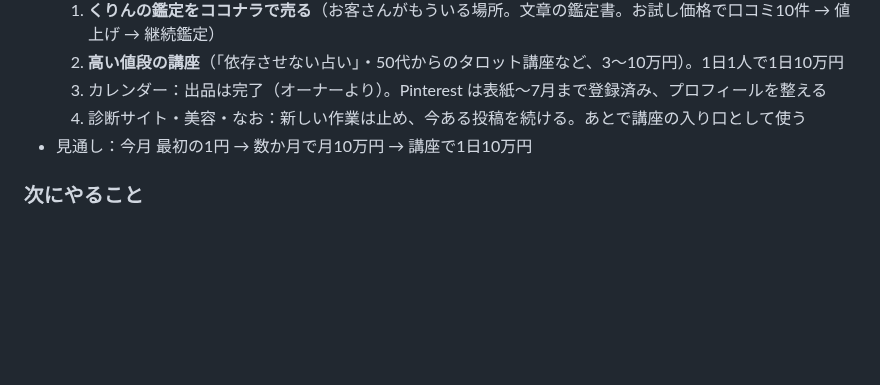
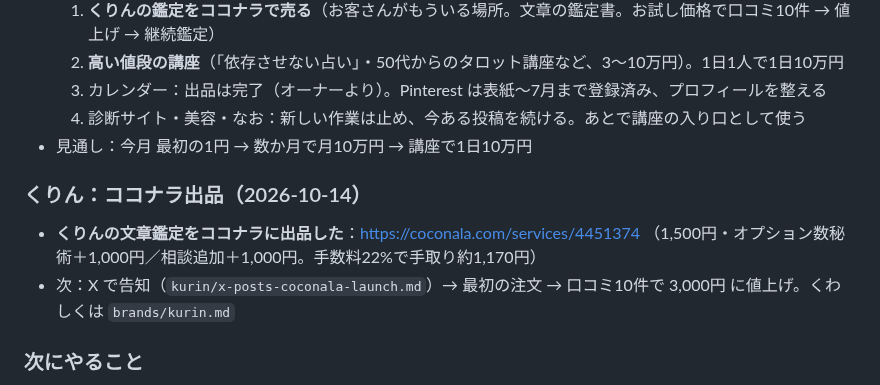
Before and after one commit to chi330-lab/love-animal-shindan, a Markdown page: BUSINESS_PLAN.md, the part around the change. Drawn GitHub-style; blank space fills up the shorter version.

Commit message:
Log kurin Coconala launch in business plan
Co-Authored-By: Claude Opus 5.5 <noreply@anthropic.com>
Claude-Session: https://claude.ai/code/session_01LHZpZhVnSr9ThKgmUe1HjH

```diff
--- a/BUSINESS_PLAN.md
+++ b/BUSINESS_PLAN.md
@@ -251,6 +251,10 @@ A8.net、もしもアフィリエイト、バリューコマース、afb、Amazo
   4. 診断サイト・美容・なお：新しい作業は止め、今ある投稿を続ける。あとで講座の入り口として使う
 - 見通し：今月 最初の1円 → 数か月で月10万円 → 講座で1日10万円
 
+### くりん：ココナラ出品（2026-10-14）
+- **くりんの文章鑑定をココナラに出品した**：https://coconala.com/services/4451374 （1,500円・オプション数秘術＋1,000円／相談追加＋1,000円。手数料22%で手取り約1,170円）
+- 次：X で告知（`kurin/x-posts-coconala-launch.md`）→ 最初の注文 → 口コミ10件で 3,000円 に値上げ。くわしくは `brands/kurin.md`
+
 ### 次にやること
 1. Pinterest：恋愛動物6匹はすべて投稿済み。相性診断のピン（`pins/pin-aisho.png`）と、なりたいキレイ診断の2枚目（`pins/pin-kirei-types.png`）を投稿する
 2. X で相性診断を紹介する投稿をする（文章は Claude が作る）
```
